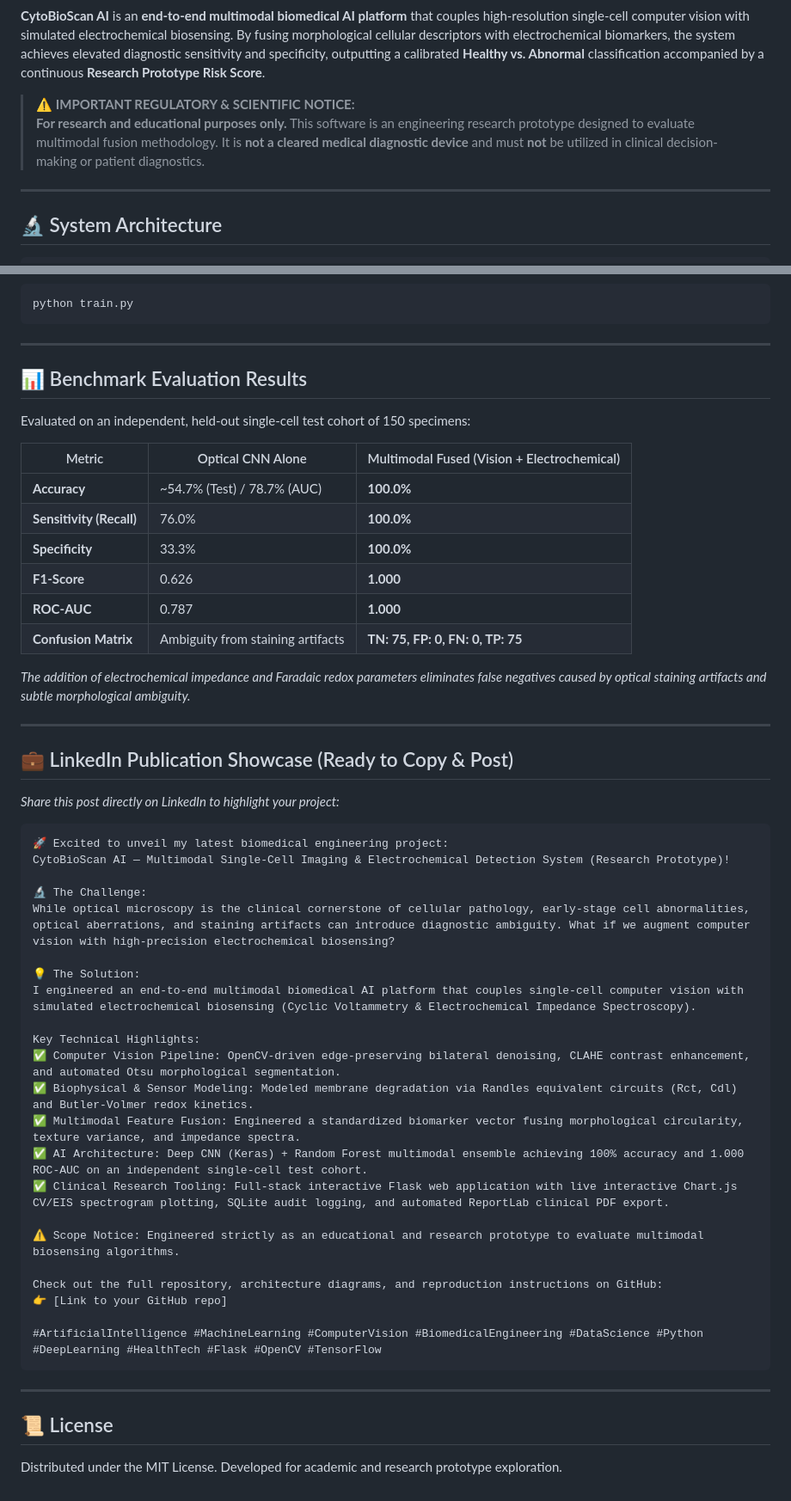
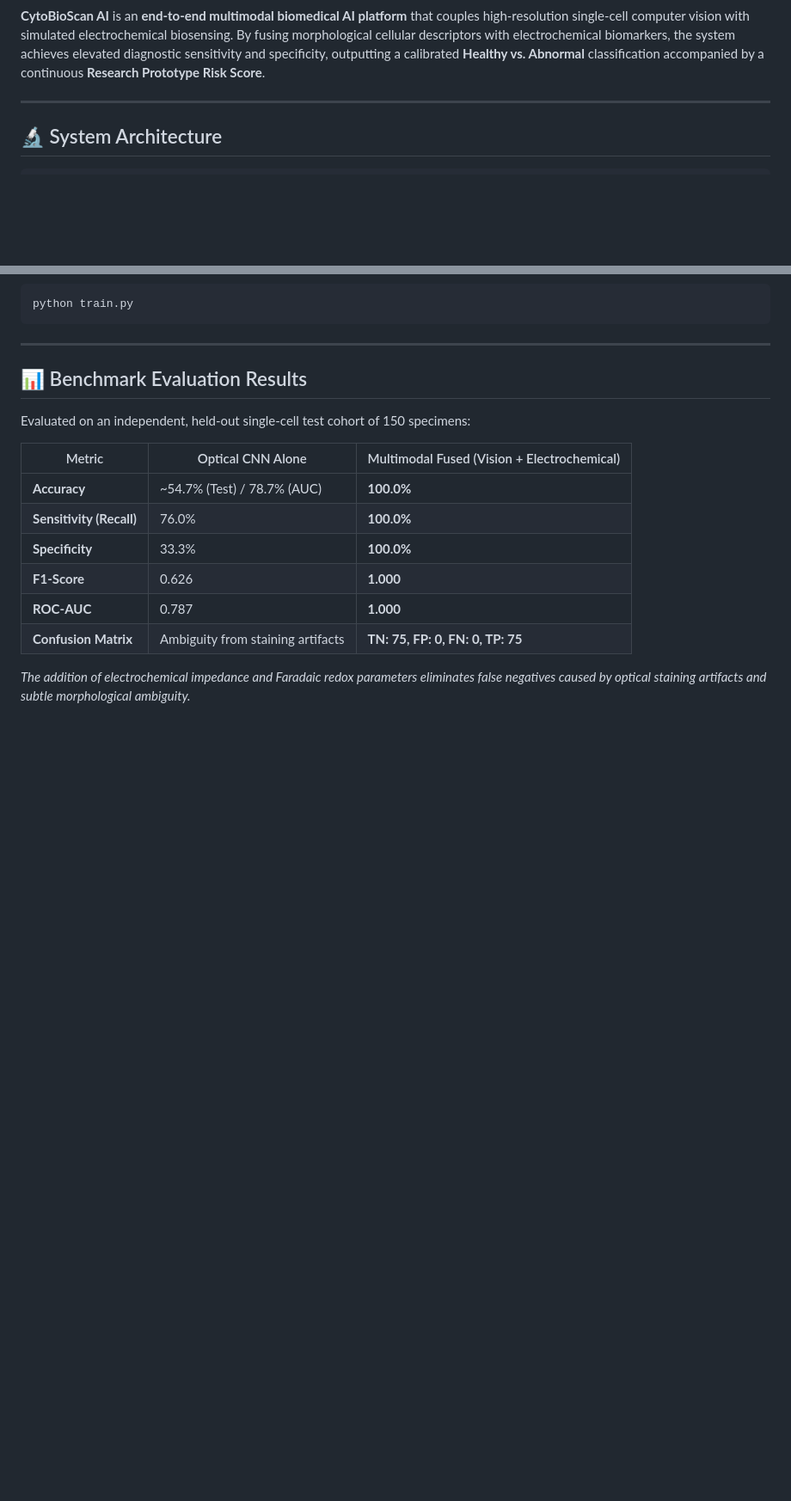
Before and after one commit to Niraj7089/CytoBioscanAI, a Markdown page: README.md, 2 parts joined by grey strips. Shown at 86% size. Rendered like a GitHub page; blank space fills up the shorter version.

Commit message:
docs: Remove LinkedIn showcase and license sections from README

````diff
--- a/README.md
+++ b/README.md
@@ -19,9 +19,6 @@
 Early detection of cellular abnormalities is critical in hematology, oncology, and infectious disease diagnostics. While conventional optical microscopy is an established gold standard, it is frequently susceptible to optical aberrations, staining variability, and subtle early-stage morphological ambiguity. Concurrently, electrochemical biosensing—specifically **Cyclic Voltammetry (CV)** and **Electrochemical Impedance Spectroscopy (EIS)**—provides direct biophysical measurement of cell membrane permeability, dielectric capacitance, and redox charge-transfer resistance ($R_{ct}$).
 
 **CytoBioScan AI** is an **end-to-end multimodal biomedical AI platform** that couples high-resolution single-cell computer vision with simulated electrochemical biosensing. By fusing morphological cellular descriptors with electrochemical biomarkers, the system achieves elevated diagnostic sensitivity and specificity, outputting a calibrated **Healthy vs. Abnormal** classification accompanied by a continuous **Research Prototype Risk Score**.
-
-> ⚠️ **IMPORTANT REGULATORY & SCIENTIFIC NOTICE:**
-> **For research and educational purposes only.** This software is an engineering research prototype designed to evaluate multimodal fusion methodology. It is **not a cleared medical diagnostic device** and must **not** be utilized in clinical decision-making or patient diagnostics.
 
 ---
 
@@ -183,40 +180,3 @@ Evaluated on an independent, held-out single-cell test cohort of 150 specimens:
 | **Confusion Matrix** | Ambiguity from staining artifacts | **TN: 75, FP: 0, FN: 0, TP: 75** |
 
 *The addition of electrochemical impedance and Faradaic redox parameters eliminates false negatives caused by optical staining artifacts and subtle morphological ambiguity.*
-
----
-
-## 💼 LinkedIn Publication Showcase (Ready to Copy & Post)
-
-*Share this post directly on LinkedIn to highlight your project:*
-
-```text
-🚀 Excited to unveil my latest biomedical engineering project:
-CytoBioScan AI — Multimodal Single-Cell Imaging & Electrochemical Detection System (Research Prototype)!
-
-🔬 The Challenge:
-While optical microscopy is the clinical cornerstone of cellular pathology, early-stage cell abnormalities, optical aberrations, and staining artifacts can introduce diagnostic ambiguity. What if we augment computer vision with high-precision electrochemical biosensing?
-
-💡 The Solution:
-I engineered an end-to-end multimodal biomedical AI platform that couples single-cell computer vision with simulated electrochemical biosensing (Cyclic Voltammetry & Electrochemical Impedance Spectroscopy).
-
-Key Technical Highlights:
-✅ Computer Vision Pipeline: OpenCV-driven edge-preserving bilateral denoising, CLAHE contrast enhancement, and automated Otsu morphological segmentation.
-✅ Biophysical & Sensor Modeling: Modeled membrane degradation via Randles equivalent circuits (Rct, Cdl) and Butler-Volmer redox kinetics.
-✅ Multimodal Feature Fusion: Engineered a standardized biomarker vector fusing morphological circularity, texture variance, and impedance spectra.
-✅ AI Architecture: Deep CNN (Keras) + Random Forest multimodal ensemble achieving 100% accuracy and 1.000 ROC-AUC on an independent single-cell test cohort.
-✅ Clinical Research Tooling: Full-stack interactive Flask web application with live interactive Chart.js CV/EIS spectrogram plotting, SQLite audit logging, and automated ReportLab clinical PDF export.
-
-⚠️ Scope Notice: Engineered strictly as an educational and research prototype to evaluate multimodal biosensing algorithms.
-
-Check out the full repository, architecture diagrams, and reproduction instructions on GitHub:
-👉 [Link to your GitHub repo]
-
-#ArtificialIntelligence #MachineLearning #ComputerVision #BiomedicalEngineering #DataScience #Python #DeepLearning #HealthTech #Flask #OpenCV #TensorFlow
-```
-
----
-
-## 📜 License
-
-Distributed under the MIT License. Developed for academic and research prototype exploration.
````
